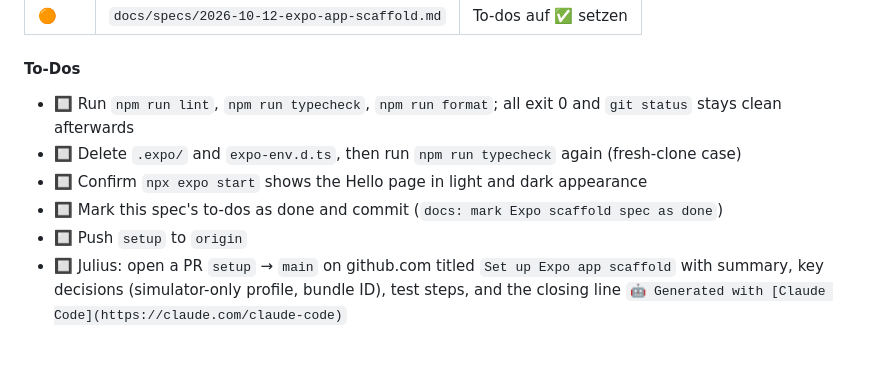
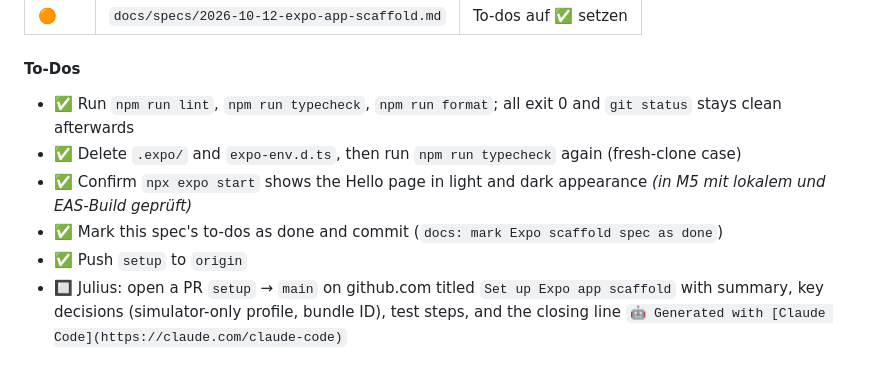
Before and after one commit to Scully98/CalorieWeightBalancer, a Markdown page: docs/specs/2026-10-12-expo-app-scaffold.md, the part around the change. Drawn GitHub-style.

Commit message:
docs: mark Expo scaffold spec as done
Co-Authored-By: Claude Opus 5.5 <noreply@anthropic.com>

```diff
--- a/docs/specs/2026-10-12-expo-app-scaffold.md
+++ b/docs/specs/2026-10-12-expo-app-scaffold.md
@@ -521,11 +521,11 @@ sequenceDiagram
 
 #### To-Dos
 
-- 🔲 Run `npm run lint`, `npm run typecheck`, `npm run format`; all exit 0 and `git status` stays clean afterwards
-- 🔲 Delete `.expo/` and `expo-env.d.ts`, then run `npm run typecheck` again (fresh-clone case)
-- 🔲 Confirm `npx expo start` shows the Hello page in light and dark appearance
-- 🔲 Mark this spec's to-dos as done and commit (`docs: mark Expo scaffold spec as done`)
-- 🔲 Push `setup` to `origin`
+- ✅ Run `npm run lint`, `npm run typecheck`, `npm run format`; all exit 0 and `git status` stays clean afterwards
+- ✅ Delete `.expo/` and `expo-env.d.ts`, then run `npm run typecheck` again (fresh-clone case)
+- ✅ Confirm `npx expo start` shows the Hello page in light and dark appearance _(in M5 mit lokalem und EAS-Build geprüft)_
+- ✅ Mark this spec's to-dos as done and commit (`docs: mark Expo scaffold spec as done`)
+- ✅ Push `setup` to `origin`
 - 🔲 Julius: open a PR `setup` → `main` on github.com titled `Set up Expo app scaffold` with summary, key decisions (simulator-only profile, bundle ID), test steps, and the closing line `🤖 Generated with [Claude Code](https://claude.com/claude-code)`
 
 #### Notes / Constraints
```
